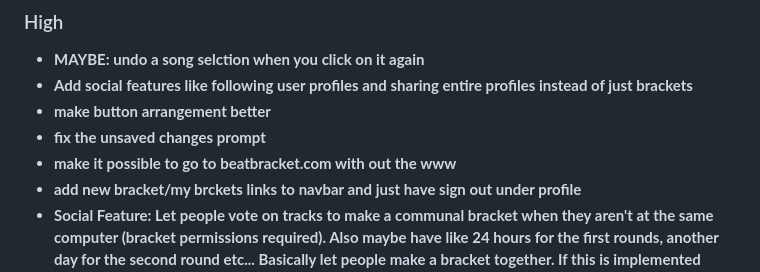
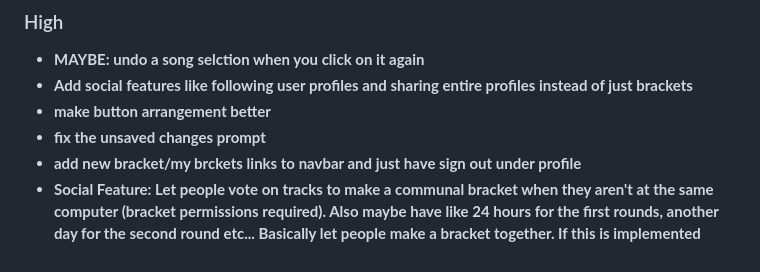
Before and after one commit to cgarren/beat-bracket, a Markdown page: README.md, the part around the change. Drawn GitHub-style.

Commit message:
todo updates

```diff
--- a/README.md
+++ b/README.md
@@ -5,7 +5,6 @@
 - **Add social features like following user profiles and sharing entire profiles instead of just brackets**
 - **make button arrangement better**
 - **fix the unsaved changes prompt**
-- **make it possible to go to beatbracket.com with out the www**
 - **add new bracket/my brckets links to navbar and just have sign out under profile**
 - **Social Feature: Let people vote on tracks to make a communal bracket when they aren't at the same computer (bracket permissions required). Also maybe have like 24 hours for the first rounds, another day for the second round etc... Basically let people make a bracket together. If this is implemented correctly, it should basically let all of sigep vote on songs and make a bracket together. You could even do global brackets with millions of votes**
 - **Add stats like “10 people also ranked xxx song first" or percentage of people maybe. Show artist stats when the user finishes a bracket**
```
